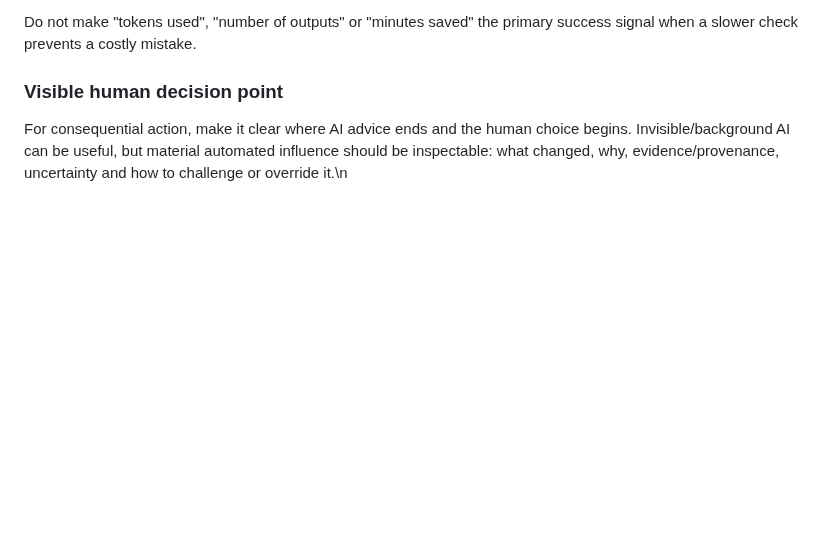
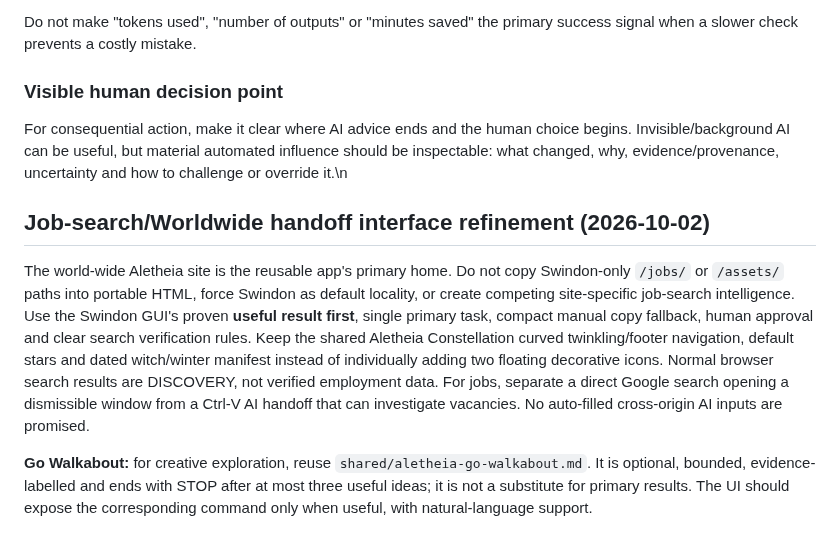
Before and after one commit to KarstenEvans/aletheia-app, a Markdown page: aletheia-GUI.md, the part around the change. GitHub-like rendering; blank space fills up the shorter version.

Commit message:
Merge compatible Swindon user-first behaviours into worldwide GUI guidance

```diff
--- a/aletheia-GUI.md
+++ b/aletheia-GUI.md
@@ -531,3 +531,9 @@ Do not make "tokens used", "number of outputs" or "minutes saved" the primary su
 
 ### Visible human decision point
 For consequential action, make it clear where AI advice ends and the human choice begins. Invisible/background AI can be useful, but material automated influence should be inspectable: what changed, why, evidence/provenance, uncertainty and how to challenge or override it.\n
+
+## Job-search/Worldwide handoff interface refinement (2026-10-02)
+
+The world-wide Aletheia site is the reusable app's primary home. Do not copy Swindon-only `/jobs/` or `/assets/` paths into portable HTML, force Swindon as default locality, or create competing site-specific job-search intelligence. Use the Swindon GUI's proven **useful result first**, single primary task, compact manual copy fallback, human approval and clear search verification rules. Keep the shared Aletheia Constellation curved twinkling/footer navigation, default stars and dated witch/winter manifest instead of individually adding two floating decorative icons. Normal browser search results are DISCOVERY, not verified employment data. For jobs, separate a direct Google search opening a dismissible window from a Ctrl-V AI handoff that can investigate vacancies. No auto-filled cross-origin AI inputs are promised.
+
+**Go Walkabout:** for creative exploration, reuse `shared/aletheia-go-walkabout.md`. It is optional, bounded, evidence-labelled and ends with STOP after at most three useful ideas; it is not a substitute for primary results. The UI should expose the corresponding command only when useful, with natural-language support.
```
